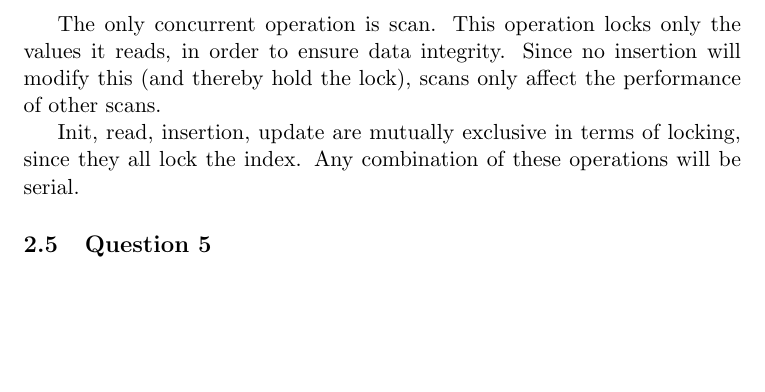
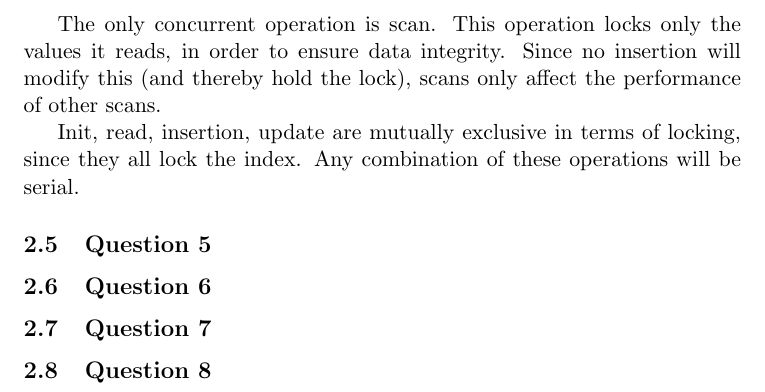
Before and after one commit to Eckankar/pcsd-2012, a LaTeX problem sheet (1/tex/assignment1.tex): part of page 5 of 5, cut so that both start at the same text, the shorter picture padded with empty space. Compiled offline with pdfLaTeX.

Commit message:
More questions!

```diff
--- a/1/tex/assignment1.tex
+++ b/1/tex/assignment1.tex
@@ -183,6 +183,8 @@ Init, read, insertion, update are mutually exclusive in terms of locking, since
 they all lock the index. Any combination of these operations will be serial.
 
 \subsection{Question 5}
-
+\subsection{Question 6}
+\subsection{Question 7}
+\subsection{Question 8}
 
 \end{document}
```
